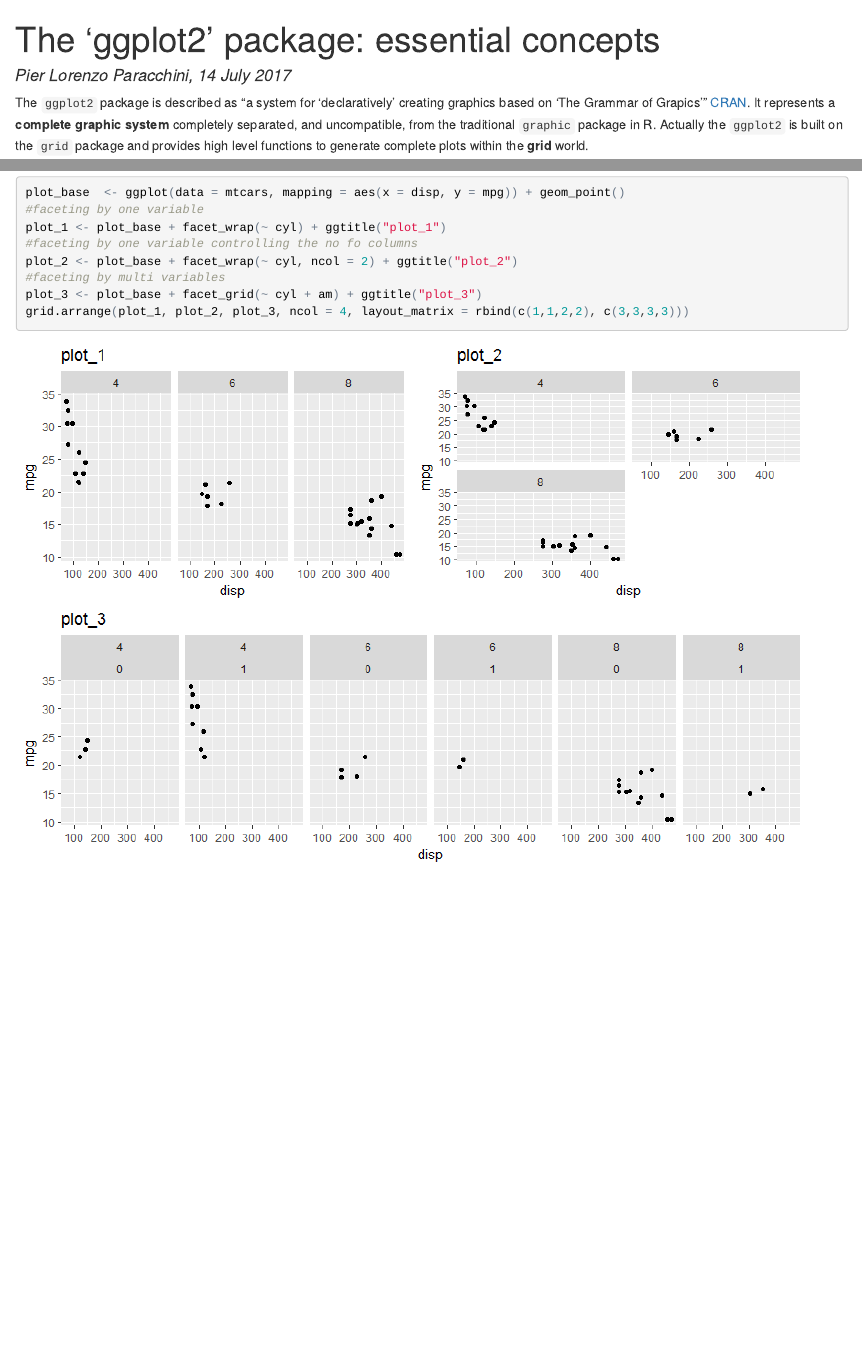
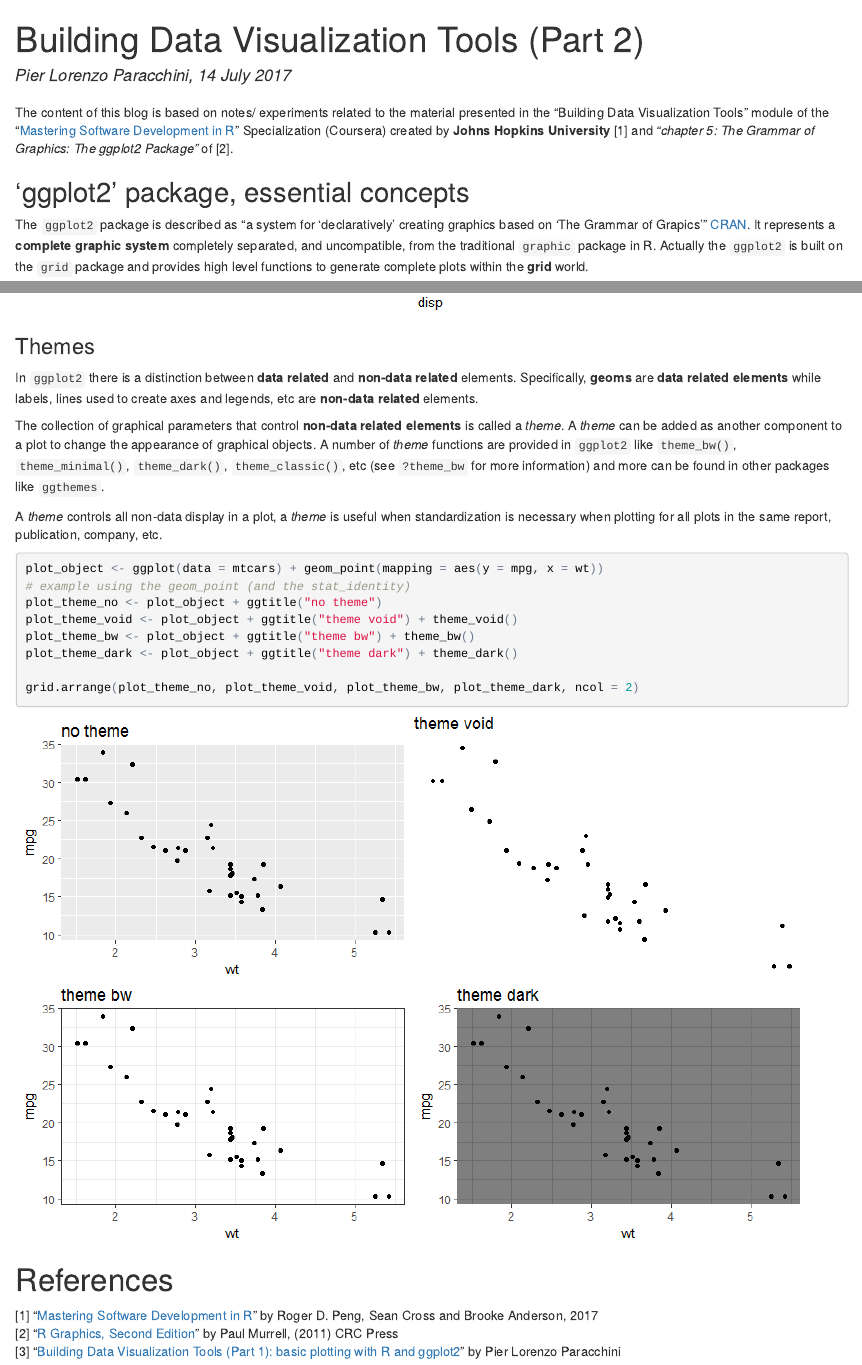
Before and after one commit to pparacch/DataSciencePosts, an R Markdown document (buildingDataVisualizationTools_part_02.Rmd): the page in a window 1100 px wide, from its top, and a second part further down, joined at a grey line. The pictures show the output file buildingDataVisualizationTools_part_02.html that the author committed with the source, opened offline.

Commit message:
ggplot2:essential - added themes and references

````diff
--- a/buildingDataVisualizationTools_part_02.Rmd
+++ b/buildingDataVisualizationTools_part_02.Rmd
@@ -1,5 +1,5 @@
 ---
-title: "The 'ggplot2' package: essential concepts"
+title: "Building Data Visualization Tools (Part 2)"
 author: "Pier Lorenzo Paracchini, 14 July 2017"
 output:
   html_document:
@@ -15,8 +15,13 @@
 require(datasets)
 require(faraway)
 data("worldcup")
+```
 
-```
+#
+
+The content of this blog is based on notes/ experiments related to the material presented in the "Building Data Visualization Tools" module of the "[Mastering Software Development in R](https://www.coursera.org/specializations/r)" Specialization (Coursera) created by __Johns Hopkins University__ [1] and _"chapter 5: The Grammar of Graphics: The ggplot2 Package"_ of [2].
+
+## 'ggplot2' package, essential concepts
 
 The `ggplot2` package is described as "a system for 'declaratively' creating graphics based on 'The Grammar of Grapics'" [CRAN](https://cran.r-project.org/web/packages/ggplot2/index.html). It represents a __complete graphic system__ completely separated, and uncompatible, from the traditional `graphic` package in R. Actually the `ggplot2` is built on the `grid` package and provides high level functions to generate complete plots within the __grid__ world.
 
@@ -299,3 +303,27 @@
 plot_3 <- plot_base + facet_grid(~ cyl + am) + ggtitle("plot_3")
 grid.arrange(plot_1, plot_2, plot_3, ncol = 4, layout_matrix = rbind(c(1,1,2,2), c(3,3,3,3)))
 ```
+
+### Themes
+
+In `ggplot2` there is a distinction between __data related__ and __non-data related__ elements. Specifically, __geoms__ are __data related elements__ while labels, lines used to create axes and legends, etc are __non-data related__ elements.
+
+The collection of graphical parameters that control __non-data related elements__ is called a _theme_. A _theme_ can be added as another component to a plot to change the appearance of graphical objects. A number of _theme_ functions are provided in `ggplot2` like `theme_bw()`, `theme_minimal()`, `theme_dark()`, `theme_classic()`, etc (see `?theme_bw` for more information) and more can be found in other packages like `ggthemes`.
+
+A _theme_ controls all non-data display in a plot, a _theme_ is useful when standardization is necessary when plotting for all plots in the same report, publication, company, etc.
+
+```{r basicTheme}
+plot_object <- ggplot(data = mtcars) + geom_point(mapping = aes(y = mpg, x = wt))
+# example using the geom_point (and the stat_identity)
+plot_theme_no <- plot_object + ggtitle("no theme")
+plot_theme_void <- plot_object + ggtitle("theme void") + theme_void()
+plot_theme_bw <- plot_object + ggtitle("theme bw") + theme_bw()
+plot_theme_dark <- plot_object + ggtitle("theme dark") + theme_dark()
+
+grid.arrange(plot_theme_no, plot_theme_void, plot_theme_bw, plot_theme_dark, ncol = 2)
+```
+
+# References
+[1] "[Mastering Software Development in R](https://bookdown.org/rdpeng/RProgDA/)" by Roger D. Peng, Sean Cross and Brooke Anderson, 2017
+[2] "[R Graphics, Second Edition](https://www.crcpress.com/R-Graphics-Second-Edition/Murrell/p/book/9781439831762)" by Paul Murrell, (2011) CRC Press
+[3] "[Building Data Visualization Tools (Part 1): basic plotting with R and ggplot2](https://pparacch.github.io/2017/07/06/plotting_in_R_ggplot2_part_1.html)" by Pier Lorenzo Paracchini
````
Also changed, not shown: buildingDataVisualizationTools_part_02.html, buildingDataVisualizationTools_part_02.md, buildingDataVisualizationTools_part_02_files/figure-html/basicTheme-1.png (added), buildingDataVisualizationTools_part_02.Rmd (7 more changed lines).
